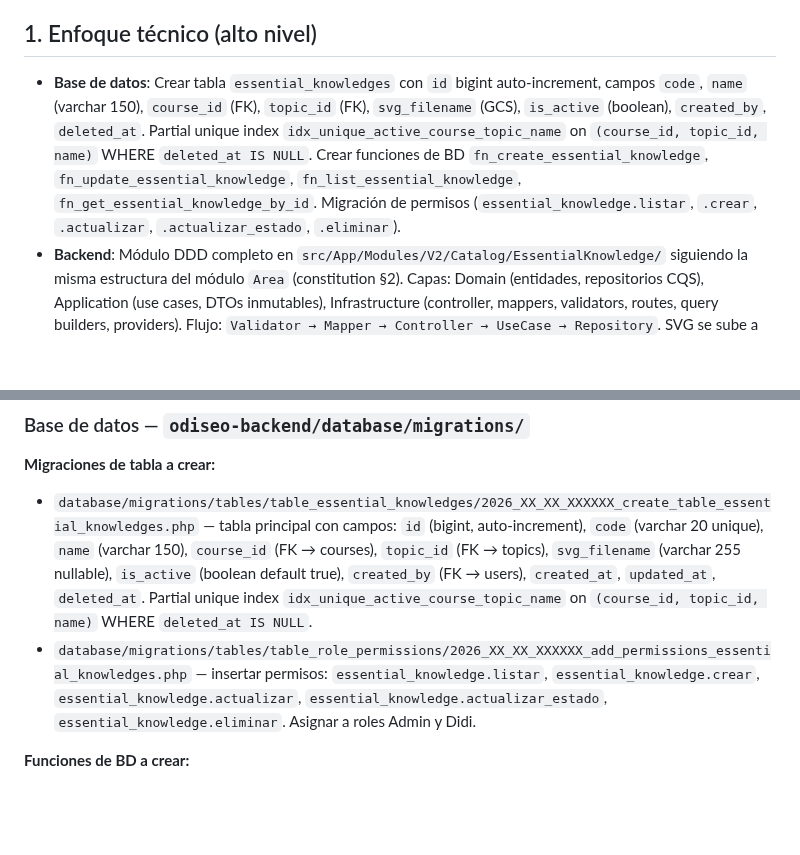
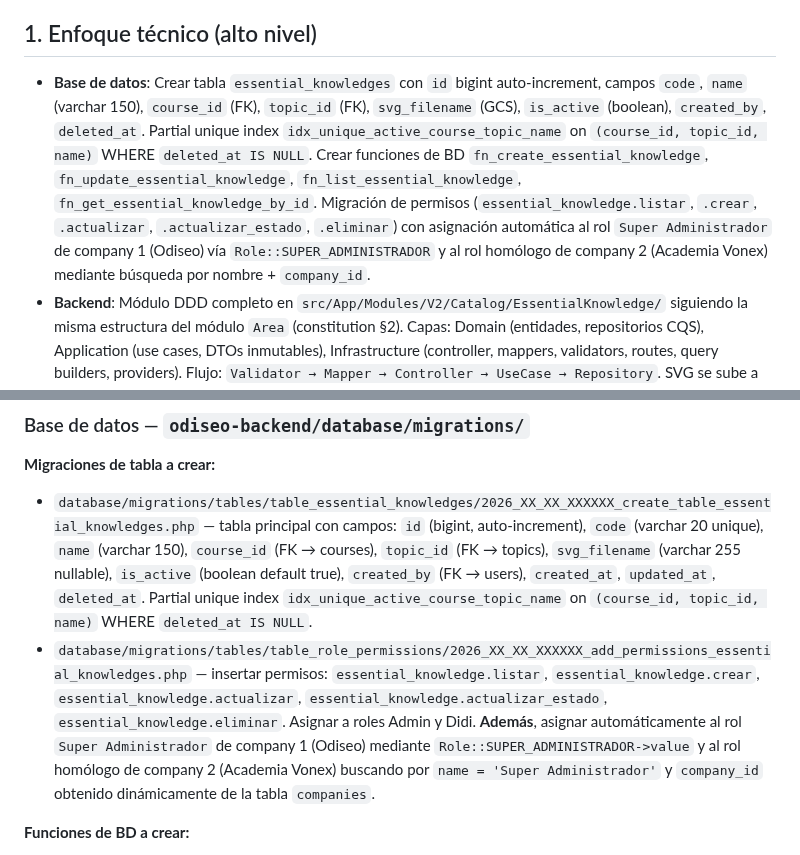
Before and after one commit to evelyn-vnx/equipo_l2, a Markdown page: taller-2/feature-saberes-necesario-grupo2/plan.md, 2 parts joined by grey strips. GitHub-like rendering; blank space fills up the shorter version.

Commit message:
correccion de creacion de permisos

```diff
--- a/taller-2/feature-saberes-necesario-grupo2/plan.md
+++ b/taller-2/feature-saberes-necesario-grupo2/plan.md
@@ -4,7 +4,7 @@ Creación del módulo **Saber Necesario** desde cero bajo arquitectura hexagonal
 
 ## 1. Enfoque técnico (alto nivel)
 
-- **Base de datos**: Crear tabla `essential_knowledges` con `id` bigint auto-increment, campos `code`, `name` (varchar 150), `course_id` (FK), `topic_id` (FK), `svg_filename` (GCS), `is_active` (boolean), `created_by`, `deleted_at`. Partial unique index `idx_unique_active_course_topic_name` on `(course_id, topic_id, name)` WHERE `deleted_at IS NULL`. Crear funciones de BD `fn_create_essential_knowledge`, `fn_update_essential_knowledge`, `fn_list_essential_knowledge`, `fn_get_essential_knowledge_by_id`. Migración de permisos (`essential_knowledge.listar`, `.crear`, `.actualizar`, `.actualizar_estado`, `.eliminar`).
+- **Base de datos**: Crear tabla `essential_knowledges` con `id` bigint auto-increment, campos `code`, `name` (varchar 150), `course_id` (FK), `topic_id` (FK), `svg_filename` (GCS), `is_active` (boolean), `created_by`, `deleted_at`. Partial unique index `idx_unique_active_course_topic_name` on `(course_id, topic_id, name)` WHERE `deleted_at IS NULL`. Crear funciones de BD `fn_create_essential_knowledge`, `fn_update_essential_knowledge`, `fn_list_essential_knowledge`, `fn_get_essential_knowledge_by_id`. Migración de permisos (`essential_knowledge.listar`, `.crear`, `.actualizar`, `.actualizar_estado`, `.eliminar`) con asignación automática al rol `Super Administrador` de company 1 (Odiseo) vía `Role::SUPER_ADMINISTRADOR` y al rol homólogo de company 2 (Academia Vonex) mediante búsqueda por nombre + `company_id`.
 - **Backend**: Módulo DDD completo en `src/App/Modules/V2/Catalog/EssentialKnowledge/` siguiendo la misma estructura del módulo `Area` (constitution §2). Capas: Domain (entidades, repositorios CQS), Application (use cases, DTOs inmutables), Infrastructure (controller, mappers, validators, routes, query builders, providers). Flujo: `Validator → Mapper → Controller → UseCase → Repository`. SVG se sube a GCS mediante `FileStorageInterface` (path `/essential-knowledge/{uuid}.svg`), en BD solo el filename. Código generado en `StoreEssentialKnowledgeUseCase` consultando último correlativo por (course_id, topic_id). Toda operación protegida con middleware `auth:sanctum` y permiso específico según la acción (constitution §2.10, §5). Use case `TransactionalUseCase` para operaciones atómicas (constitution §2.7).
 - **Frontend**: Feature module en `src/modules/essential-knowledge/` con página de listado paginado (10 registros), filtros por código/nombre/curso/tema/estado. Diálogos: creación, edición, visualización SVG (responsive), cambio de estado, eliminación. Validación client-side de SVG (MIME `image/svg+xml`, tamaño ≤5 MB). Navegación lateral en módulo Cursos, protegida por CASL (constitution §2.10). Comunicación vía Axios con servicio dedicado.
 
@@ -14,7 +14,7 @@ Creación del módulo **Saber Necesario** desde cero bajo arquitectura hexagonal
 
 **Migraciones de tabla a crear:**
 - `database/migrations/tables/table_essential_knowledges/2026_XX_XX_XXXXXX_create_table_essential_knowledges.php` — tabla principal con campos: `id` (bigint, auto-increment), `code` (varchar 20 unique), `name` (varchar 150), `course_id` (FK → courses), `topic_id` (FK → topics), `svg_filename` (varchar 255 nullable), `is_active` (boolean default true), `created_by` (FK → users), `created_at`, `updated_at`, `deleted_at`. Partial unique index `idx_unique_active_course_topic_name` on `(course_id, topic_id, name)` WHERE `deleted_at IS NULL`.
-- `database/migrations/tables/table_role_permissions/2026_XX_XX_XXXXXX_add_permissions_essential_knowledges.php` — insertar permisos: `essential_knowledge.listar`, `essential_knowledge.crear`, `essential_knowledge.actualizar`, `essential_knowledge.actualizar_estado`, `essential_knowledge.eliminar`. Asignar a roles Admin y Didi.
+- `database/migrations/tables/table_role_permissions/2026_XX_XX_XXXXXX_add_permissions_essential_knowledges.php` — insertar permisos: `essential_knowledge.listar`, `essential_knowledge.crear`, `essential_knowledge.actualizar`, `essential_knowledge.actualizar_estado`, `essential_knowledge.eliminar`. Asignar a roles Admin y Didi. **Además**, asignar automáticamente al rol `Super Administrador` de company 1 (Odiseo) mediante `Role::SUPER_ADMINISTRADOR->value` y al rol homólogo de company 2 (Academia Vonex) buscando por `name = 'Super Administrador'` y `company_id` obtenido dinámicamente de la tabla `companies`.
 
 **Funciones de BD a crear:**
 - `database/migrations/functions/fn_create_essential_knowledge/` — `fn_create_essential_knowledge(p_code, p_name, p_course_id, p_topic_id, p_svg_filename, p_created_by)` → inserta y retorna el registro.
```
